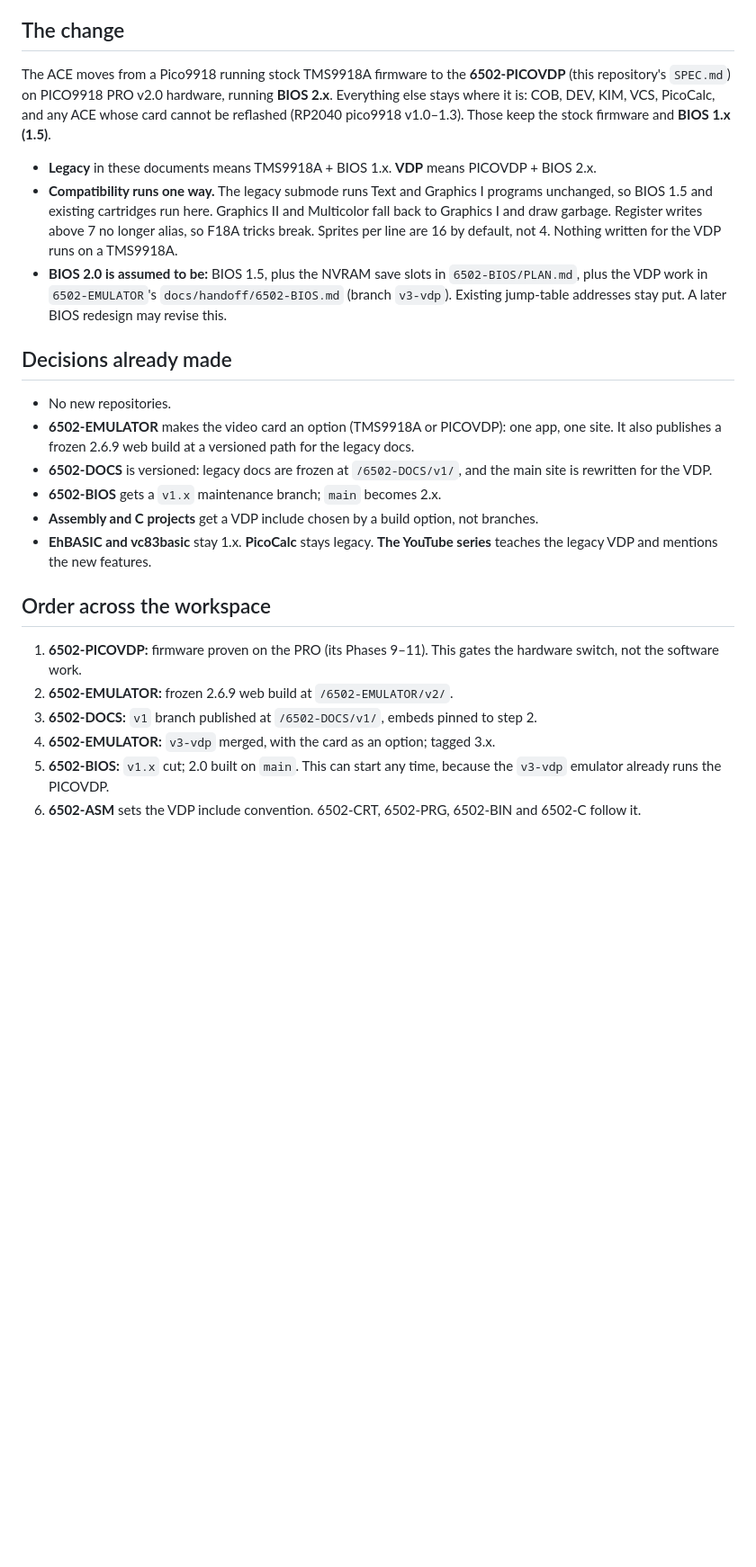
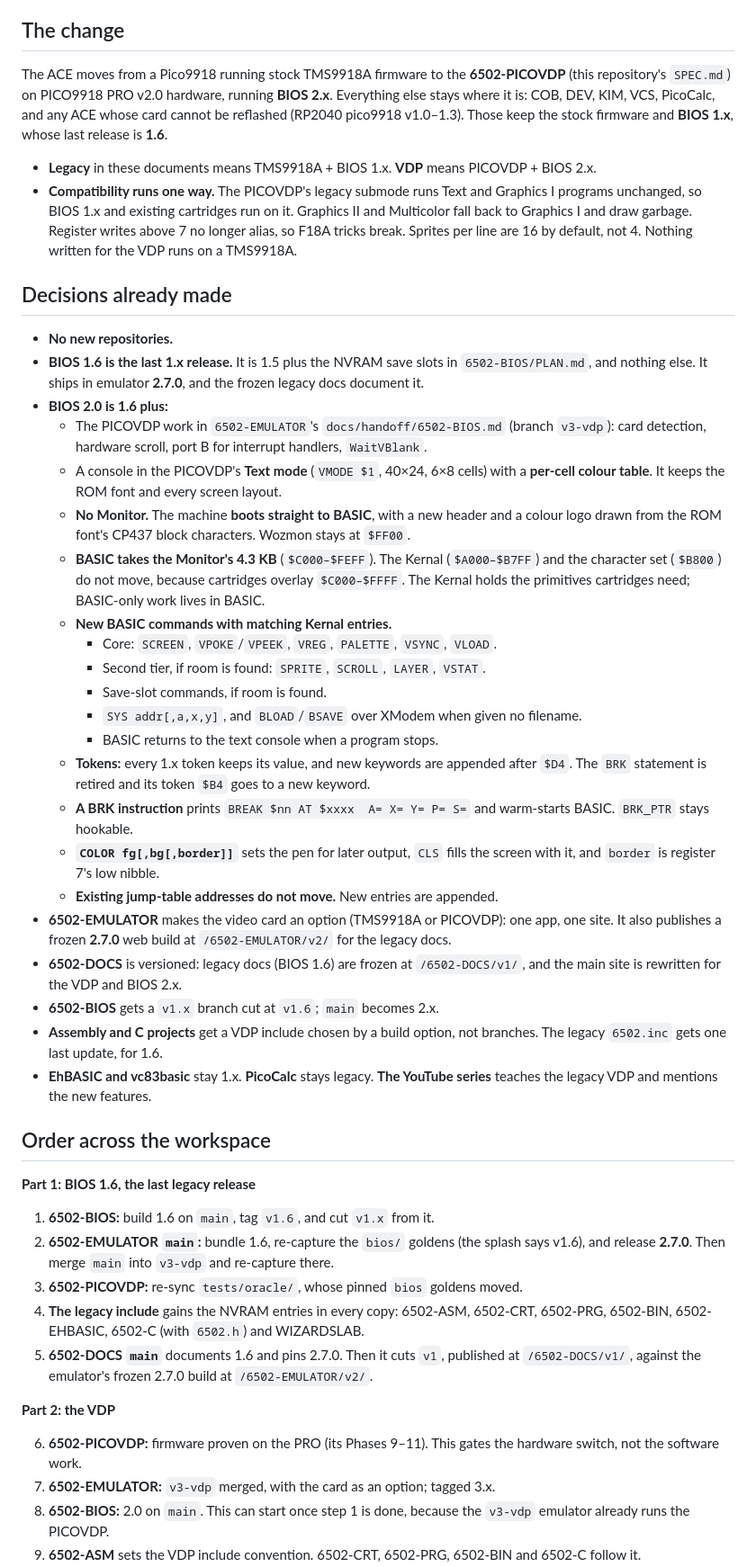
Before and after one commit to acwright/6502-PICOVDP, a Markdown page: VDP-ASSESSMENT.md, the part around one of its changes. Shown at 90% size. GitHub-like rendering; blank space fills up the shorter version.

Commit message:
Update the VDP assessment for BIOS 1.6 and the 2.x design
BIOS 1.6, the NVRAM save slots alone, is the last 1.x release: it ships in
emulator 2.7.0 and the frozen v1 docs document it. BIOS 2.0 drops the
Monitor and boots straight to BASIC, runs its console in the PICOVDP's
Text mode with per-cell colour, adds VDP graphics and save-slot commands
to BASIC and the Kernal, keeps every 1.x token value, and turns BRK into a
one-line report. BASIC takes the Monitor's space; the Kernal and character
set stay below $C000, where cartridges can still reach them.

Co-Authored-By: Claude Opus 5 (1M context) <noreply@anthropic.com>

```diff
--- a/VDP-ASSESSMENT.md
+++ b/VDP-ASSESSMENT.md
@@ -7,42 +7,77 @@
 ## The change
 
 The ACE moves from a Pico9918 running stock TMS9918A firmware to the **6502-PICOVDP**
-(this repository's `SPEC.md`) on PICO9918 PRO v2.0 hardware, running **BIOS 2.x**.
-Everything else stays where it is: COB, DEV, KIM, VCS, PicoCalc, and any ACE whose card
-cannot be reflashed (RP2040 pico9918 v1.0–1.3). Those keep the stock firmware and
-**BIOS 1.x (1.5)**.
+(this repository's `SPEC.md`) on PICO9918 PRO v2.0 hardware, running **BIOS 2.x**. Everything
+else stays where it is: COB, DEV, KIM, VCS, PicoCalc, and any ACE whose card cannot be
+reflashed (RP2040 pico9918 v1.0–1.3). Those keep the stock firmware and **BIOS 1.x**,
+whose last release is **1.6**.
 
 - **Legacy** in these documents means TMS9918A + BIOS 1.x. **VDP** means PICOVDP + BIOS 2.x.
-- **Compatibility runs one way.** The legacy submode runs Text and Graphics I programs
-  unchanged, so BIOS 1.5 and existing cartridges run here. Graphics II and Multicolor
-  fall back to Graphics I and draw garbage. Register writes above 7 no longer alias, so
-  F18A tricks break. Sprites per line are 16 by default, not 4. Nothing written for the
-  VDP runs on a TMS9918A.
-- **BIOS 2.0 is assumed to be:** BIOS 1.5, plus the NVRAM save slots in
-  `6502-BIOS/PLAN.md`, plus the VDP work in `6502-EMULATOR`'s
-  `docs/handoff/6502-BIOS.md` (branch `v3-vdp`). Existing jump-table addresses stay put.
-  A later BIOS redesign may revise this.
+- **Compatibility runs one way.** The PICOVDP's legacy submode runs Text and Graphics I
+  programs unchanged, so BIOS 1.x and existing cartridges run on it. Graphics II and
+  Multicolor fall back to Graphics I and draw garbage. Register writes above 7 no longer
+  alias, so F18A tricks break. Sprites per line are 16 by default, not 4. Nothing written
+  for the VDP runs on a TMS9918A.
 
 ## Decisions already made
 
-- No new repositories.
+- **No new repositories.**
+- **BIOS 1.6 is the last 1.x release.** It is 1.5 plus the NVRAM save slots in
+  `6502-BIOS/PLAN.md`, and nothing else. It ships in emulator **2.7.0**, and the frozen
+  legacy docs document it.
+- **BIOS 2.0 is 1.6 plus:**
+  - The PICOVDP work in `6502-EMULATOR`'s `docs/handoff/6502-BIOS.md` (branch `v3-vdp`):
+    card detection, hardware scroll, port B for interrupt handlers, `WaitVBlank`.
+  - A console in the PICOVDP's **Text mode** (`VMODE $1`, 40×24, 6×8 cells) with a
+    **per-cell colour table**. It keeps the ROM font and every screen layout.
+  - **No Monitor.** The machine **boots straight to BASIC**, with a new header and a colour
+    logo drawn from the ROM font's CP437 block characters. Wozmon stays at `$FF00`.
+  - **BASIC takes the Monitor's 4.3 KB** (`$C000–$FEFF`). The Kernal (`$A000–$B7FF`) and
+    the character set (`$B800`) do not move, because cartridges overlay `$C000–$FFFF`.
+    The Kernal holds the primitives cartridges need; BASIC-only work lives in BASIC.
+  - **New BASIC commands with matching Kernal entries.**
+    - Core: `SCREEN`, `VPOKE`/`VPEEK`, `VREG`, `PALETTE`, `VSYNC`, `VLOAD`.
+    - Second tier, if room is found: `SPRITE`, `SCROLL`, `LAYER`, `VSTAT`.
+    - Save-slot commands, if room is found.
+    - `SYS addr[,a,x,y]`, and `BLOAD`/`BSAVE` over XModem when given no filename.
+    - BASIC returns to the text console when a program stops.
+  - **Tokens:** every 1.x token keeps its value, and new keywords are appended after `$D4`.
+    The `BRK` statement is retired and its token `$B4` goes to a new keyword.
+  - **A BRK instruction** prints `BREAK $nn AT $xxxx  A= X= Y= P= S=` and warm-starts
+    BASIC. `BRK_PTR` stays hookable.
+  - **`COLOR fg[,bg[,border]]`** sets the pen for later output, `CLS` fills the screen with
+    it, and `border` is register 7's low nibble.
+  - **Existing jump-table addresses do not move.** New entries are appended.
 - **6502-EMULATOR** makes the video card an option (TMS9918A or PICOVDP): one app, one
-  site. It also publishes a frozen 2.6.9 web build at a versioned path for the legacy docs.
-- **6502-DOCS** is versioned: legacy docs are frozen at `/6502-DOCS/v1/`, and the main
-  site is rewritten for the VDP.
-- **6502-BIOS** gets a `v1.x` maintenance branch; `main` becomes 2.x.
+  site. It also publishes a frozen **2.7.0** web build at `/6502-EMULATOR/v2/` for the
+  legacy docs.
+- **6502-DOCS** is versioned: legacy docs (BIOS 1.6) are frozen at `/6502-DOCS/v1/`, and
+  the main site is rewritten for the VDP and BIOS 2.x.
+- **6502-BIOS** gets a `v1.x` branch cut at `v1.6`; `main` becomes 2.x.
 - **Assembly and C projects** get a VDP include chosen by a build option, not branches.
+  The legacy `6502.inc` gets one last update, for 1.6.
 - **EhBASIC and vc83basic** stay 1.x. **PicoCalc** stays legacy. **The YouTube series**
   teaches the legacy VDP and mentions the new features.
 
 ## Order across the workspace
 
-1. **6502-PICOVDP:** firmware proven on the PRO (its Phases 9–11). This gates the
+**Part 1: BIOS 1.6, the last legacy release**
+
+1. **6502-BIOS:** build 1.6 on `main`, tag `v1.6`, and cut `v1.x` from it.
+2. **6502-EMULATOR `main`:** bundle 1.6, re-capture the `bios/` goldens (the splash says
+   v1.6), and release **2.7.0**. Then merge `main` into `v3-vdp` and re-capture there.
+3. **6502-PICOVDP:** re-sync `tests/oracle/`, whose pinned `bios` goldens moved.
+4. **The legacy include** gains the NVRAM entries in every copy: 6502-ASM, 6502-CRT,
+   6502-PRG, 6502-BIN, 6502-EHBASIC, 6502-C (with `6502.h`) and WIZARDSLAB.
+5. **6502-DOCS `main`** documents 1.6 and pins 2.7.0. Then it cuts `v1`, published at
+   `/6502-DOCS/v1/`, against the emulator's frozen 2.7.0 build at `/6502-EMULATOR/v2/`.
+
+**Part 2: the VDP**
+
+6. **6502-PICOVDP:** firmware proven on the PRO (its Phases 9–11). This gates the
    hardware switch, not the software work.
-2. **6502-EMULATOR:** frozen 2.6.9 web build at `/6502-EMULATOR/v2/`.
-3. **6502-DOCS:** `v1` branch published at `/6502-DOCS/v1/`, embeds pinned to step 2.
-4. **6502-EMULATOR:** `v3-vdp` merged, with the card as an option; tagged 3.x.
-5. **6502-BIOS:** `v1.x` cut; 2.0 built on `main`. This can start any time, because the
-   `v3-vdp` emulator already runs the PICOVDP.
-6. **6502-ASM** sets the VDP include convention. 6502-CRT, 6502-PRG, 6502-BIN and 6502-C
+7. **6502-EMULATOR:** `v3-vdp` merged, with the card as an option; tagged 3.x.
+8. **6502-BIOS:** 2.0 on `main`. This can start once step 1 is done, because the `v3-vdp`
+   emulator already runs the PICOVDP.
+9. **6502-ASM** sets the VDP include convention. 6502-CRT, 6502-PRG, 6502-BIN and 6502-C
    follow it.
```
Also changed, not shown: other parts of VDP-ASSESSMENT.md (+20 -9 lines).
